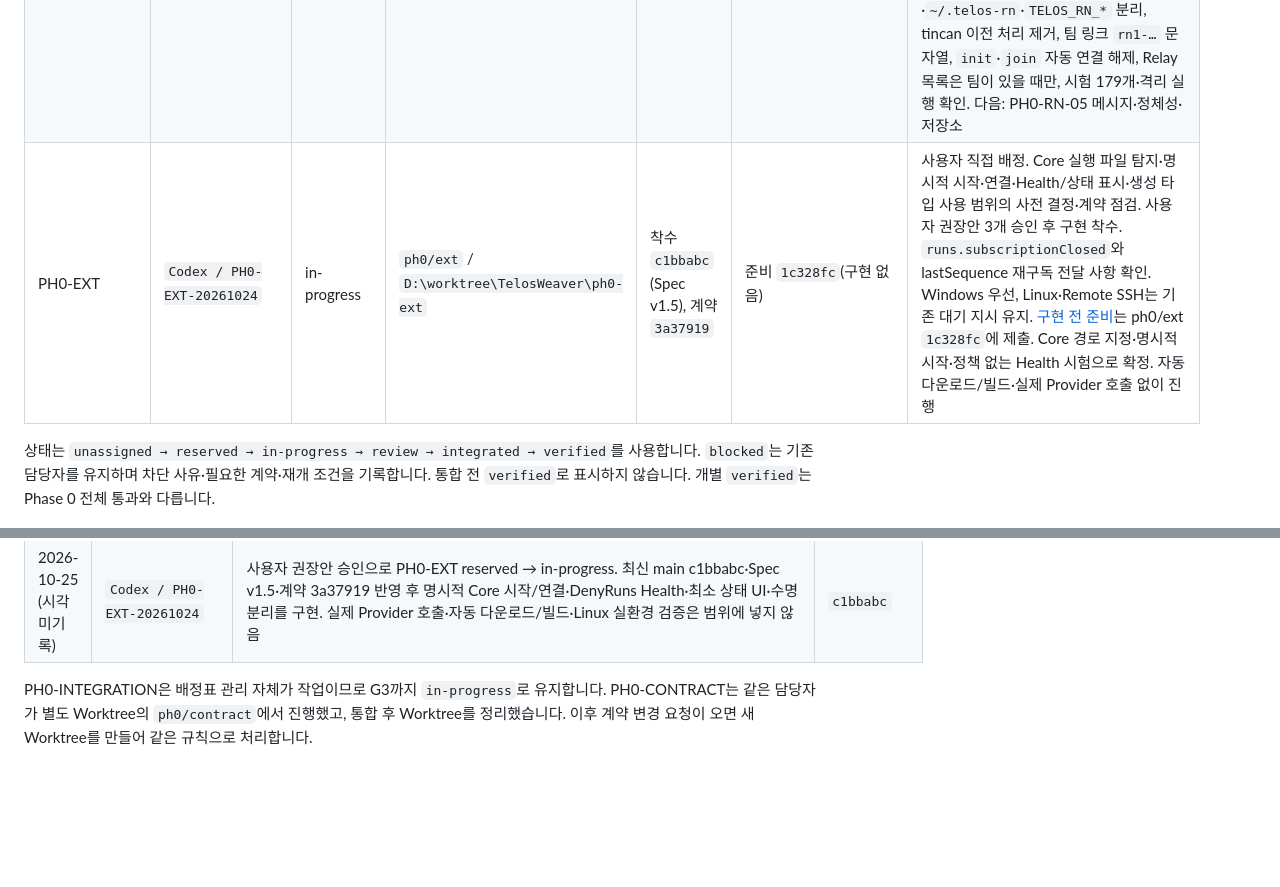
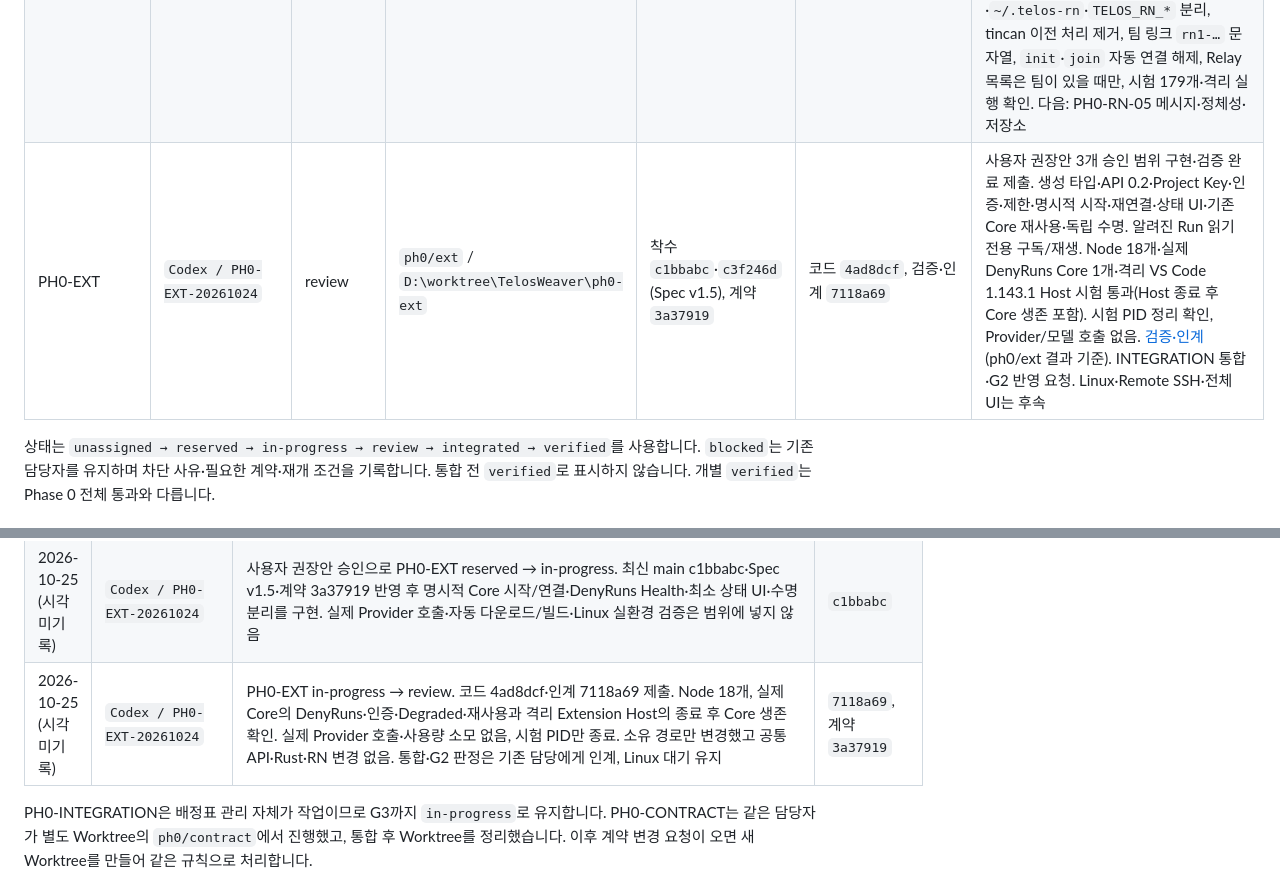
Before and after one commit to blazepsyki/TelosWeaver, a Markdown page: docs/phase-0/WORK_ALLOCATION.md, 2 parts joined by grey strips. Drawn GitHub-style; blank space fills up the shorter version.

Commit message:
PH0-EXT 구현·Windows 검증 완료와 통합 검토 요청
자기 배정 행에 코드·인계·실제 시험 결과를 기록하고 review로 전환합니다. 타 작업과 게이트 판정은 변경하지 않습니다.

Co-authored-by: Codex GPT-6.1-Sol <codex@openai.com>

```diff
--- a/docs/phase-0/WORK_ALLOCATION.md
+++ b/docs/phase-0/WORK_ALLOCATION.md
@@ -40,7 +40,7 @@
 | PH0-AGY | `gemini-4-argon/session-9e6137eb` | integrated | `ph0/agy` / 병합 후 삭제 | `611032a`, 계약 `3a37919` | `aa21611` (통합 `286844a`) | 통합 완료(main 106개 통과, 병합본에서 탐지 실환경 재확인). **Core 연결 완료(`aef3297`).** **전달(INTEGRATION 증거 §8.4):** ① Workspace 경로가 `\\?\` 형식이면 Antigravity가 Workspace 대신 `~/.gemini/antigravity/scratch/`에 씀 — INTEGRATION은 경로 정규화와 `--add-dir`로 해결, AGY 시험은 쓰기 위치를 검사하지 않음. ② agy 1.4.7 대화 파일은 `conversations/<id>.db`(`-wal`·`-shm`)라 `cleanup_session`의 `.pb` 삭제가 맞지 않음. 참고: 시험 정리는 `brain/<id>`·`conversations/<id>.pb`만 지우므로 `conversation_summaries.db`의 요약 기록은 남을 수 있음. 현황 재확인(`86ef048`): REQ-013 ①②③·Core 연결(`aef3297`)·Workspace 142개·엄격 Clippy·fmt 통과 확인, 앞선 PH0-AGY 시험 세션의 잔여 `conversations/<id>.db` 16개 삭제 완료. 제출 내용: 구현·검증 완료([검증 기록](evidence/PH0-AGY/README.md)): Mock·Contract 14개, 실환경 6개(`gemini-3.8-flash-low`, `--effort low`) 통과 — AGY-DATA-01~05(`--app_data_dir=antigravity` 기본 채택·버전 명령 검증·잠금 충돌 없음), PROV-01~09, Resume(`--conversation`) 확인, NativeFork 미지원 거부(FORK-POC-01), 시험 세션 즉시 삭제 완료. REQ-013 제출(`pub mod agy;` 및 Spec §7.5 반영). 남은 일: Linux 검증 |
 | PH0-MASTER | `claude-opus-5.5/session-c9336d2c` | integrated | `ph0/master` / 병합 후 삭제 | `74a2a83`, 계약 `3a37919` | `fcf6def` (통합 `e14de42`) | [검증 기록](evidence/PH0-MASTER/README.md): 결정 검증(호출자·Plan·Epoch·Revision·Payload·kind·권한·한도·트리·의존성·신뢰된 조회)·Controller(멱등·집행·Resume 결과 왕복·Epoch·기록). 검증기 8개·Controller 6개, 실제 Claude 마스터(haiku) 실환경 2개 통과: 위임→Worker 실행→결과 왕복, 권한 밖 Provider `permission_denied`. 남은 일: 미집행 kind 5종·Local API·영속성·정식 정책은 P0 |
 | PH0-RN | `claude-opus-5.5/session-c9336d2c` | in-progress | `ph0/rn-*` / 서브 태스크별 생성, 병합 후 삭제 | `207c125`, 계약 `3a37919` | RN-00 `4e83d93`, RN-01 `0dc1db2`(통합 `f101f79`), RN-02 `4c61f22`(통합 `4faed8a`), RN-03 `6c06b5f`(통합 `f4fbd25`), RN-04 `7cb2d50`(통합 `3f12353`) | 사용자 배정. Spec v1.5 DEC-07·§12.4~12.5(확정)·§19.5.10에 따라 PH0-RN-00~08을 단일 Writer로 순차 진행. 사용자 결정(§6 "RN 범위"): 제거는 Reason CLI 연동·자동 업데이트·계정 로그인만, Fork는 `rn-fork/` subtree(squash). PH0-RN-00 완료([처리표](evidence/PH0-RN/RN-00/README.md)). PH0-RN-01 완료([기록](evidence/PH0-RN/RN-01/README.md)): v0.12.11(`b3557ff`)을 `rn-fork/`에 subtree 도입, 독립 Workspace(루트 `exclude`), 수정 전 빌드·격리 시험 191개·clippy 0건. PH0-RN-02 완료([기록](evidence/PH0-RN/RN-02/README.md)): 자동 업데이트·`upgrade`·`migrate`·설치 스크립트·시작 서비스 등록 제거, 시험 190개·clippy 0건. `init`·`join`의 자동 에이전트 연결은 PH0-RN-04로 넘김. PH0-RN-03 완료([기록](evidence/PH0-RN/RN-03/README.md)): `reason.rs`·`reason` 에이전트·`managed()`·로그인 증명(`proof`·`endpoint` 명령, 가입 증명, 검증된 이름) 제거, 시험 178개·clippy 0건. RN-00 정정: Relay 목록 서명 검증이 `ring`을 써서 `signed.rs`로 분리해 유지. PH0-RN-04 완료([기록](evidence/PH0-RN/RN-04/README.md)): `telos-rn` 이름·`~/.telos-rn`·`TELOS_RN_*` 분리, tincan 이전 처리 제거, 팀 링크 `rn1-…` 문자열, `init`·`join` 자동 연결 해제, Relay 목록은 팀이 있을 때만, 시험 179개·격리 실행 확인. 다음: PH0-RN-05 메시지·정체성·저장소 |
-| PH0-EXT | `Codex / PH0-EXT-20261024` | in-progress | `ph0/ext` / `D:\worktree\TelosWeaver\ph0-ext` | 착수 `c1bbabc` (Spec v1.5), 계약 `3a37919` | 준비 `1c328fc`(구현 없음) | 사용자 직접 배정. Core 실행 파일 탐지·명시적 시작·연결·Health/상태 표시·생성 타입 사용 범위의 사전 결정·계약 점검. 사용자 권장안 3개 승인 후 구현 착수. `runs.subscriptionClosed`와 lastSequence 재구독 전달 사항 확인. Windows 우선, Linux·Remote SSH는 기존 대기 지시 유지. [구현 전 준비](evidence/PH0-EXT/README.md)는 ph0/ext `1c328fc`에 제출. Core 경로 지정·명시적 시작·정책 없는 Health 시험으로 확정. 자동 다운로드/빌드·실제 Provider 호출 없이 진행 |
+| PH0-EXT | `Codex / PH0-EXT-20261024` | review | `ph0/ext` / `D:\worktree\TelosWeaver\ph0-ext` | 착수 `c1bbabc`·`c3f246d` (Spec v1.5), 계약 `3a37919` | 코드 `4ad8dcf`, 검증·인계 `7118a69` | 사용자 권장안 3개 승인 범위 구현·검증 완료 제출. 생성 타입·API 0.2·Project Key·인증·제한·명시적 시작·재연결·상태 UI·기존 Core 재사용·독립 수명. 알려진 Run 읽기 전용 구독/재생. Node 18개·실제 DenyRuns Core 1개·격리 VS Code 1.143.1 Host 시험 통과(Host 종료 후 Core 생존 포함). 시험 PID 정리 확인, Provider/모델 호출 없음. [검증·인계](evidence/PH0-EXT/README.md)(ph0/ext 결과 기준). INTEGRATION 통합·G2 반영 요청. Linux·Remote SSH·전체 UI는 후속 |
 
 상태는 `unassigned → reserved → in-progress → review → integrated → verified`를 사용합니다. `blocked`는 기존 담당자를 유지하며 차단 사유·필요한 계약·재개 조건을 기록합니다. 통합 전 `verified`로 표시하지 않습니다. 개별 `verified`는 Phase 0 전체 통과와 다릅니다.
 
@@ -192,5 +192,6 @@ G0에서 등록한 Stub 경로입니다. 등록된 파일은 이제 해당 작
 | 2026-10-25 01:50 | `claude-opus-5.5/session-c9336d2c` | 사용자 결정: RN 이름 `telos-rn` 확정, 팀 링크는 `rn1-…` 문자열만(§6 "RN 범위" 갱신). PH0-RN-04 착수(Branch `ph0/rn-04`): 이름·상태·환경 변수 분리, tincan 이전 처리 제거, `init`·`join` 자동 에이전트 연결 해제, Relay 목록은 팀이 있을 때만 조회 | `d1a5db5` |
 | 2026-10-25 02:40 | `claude-opus-5.5/session-c9336d2c` | PH0-RN-04 완료·통합(`3f12353`): RN Fork 패키지·실행 파일·MCP 이름 `telos-rn`, 상태 `~/.telos-rn`(`TELOS_RN_HOME`), 환경 변수 `TELOS_RN_*`만, tincan 이전 처리·`LEGACY_NAME` 제거, 팀 링크는 `rn1-…` 문자열, `init`·`join`은 에이전트를 연결하지 않음(`setup`만), Relay 목록은 팀이 있을 때만 조회. 통신 식별자는 원본 유지. Fork README·원본 문서 머리말. 격리 시험 179개·clippy 0건·격리 Daemon 실행 확인, `main` 142개·RN Fork 빌드 재확인. `ph0/rn-04` 정리 | `3f12353` |
 | 2026-10-25 (시각 미기록) | `Codex / PH0-EXT-20261024` | 사용자 권장안 승인으로 PH0-EXT reserved → in-progress. 최신 main c1bbabc·Spec v1.5·계약 3a37919 반영 후 명시적 Core 시작/연결·DenyRuns Health·최소 상태 UI·수명 분리를 구현. 실제 Provider 호출·자동 다운로드/빌드·Linux 실환경 검증은 범위에 넣지 않음 | `c1bbabc` |
+| 2026-10-25 (시각 미기록) | `Codex / PH0-EXT-20261024` | PH0-EXT in-progress → review. 코드 4ad8dcf·인계 7118a69 제출. Node 18개, 실제 Core의 DenyRuns·인증·Degraded·재사용과 격리 Extension Host의 종료 후 Core 생존 확인. 실제 Provider 호출·사용량 소모 없음, 시험 PID만 종료. 소유 경로만 변경했고 공통 API·Rust·RN 변경 없음. 통합·G2 판정은 기존 담당에게 인계, Linux 대기 유지 | `7118a69`, 계약 `3a37919` |
 
 PH0-INTEGRATION은 배정표 관리 자체가 작업이므로 G3까지 `in-progress`로 유지합니다. PH0-CONTRACT는 같은 담당자가 별도 Worktree의 `ph0/contract`에서 진행했고, 통합 후 Worktree를 정리했습니다. 이후 계약 변경 요청이 오면 새 Worktree를 만들어 같은 규칙으로 처리합니다.
```
